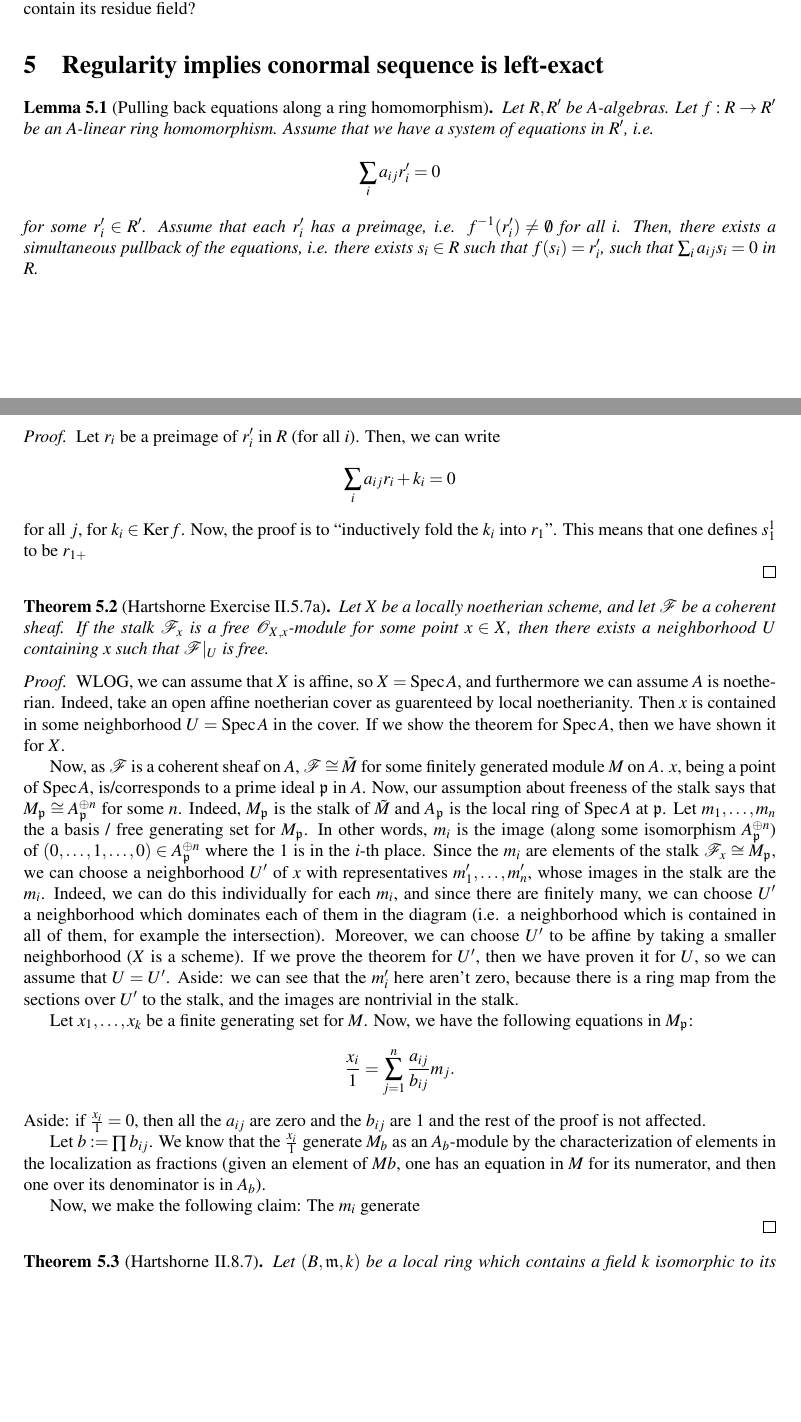
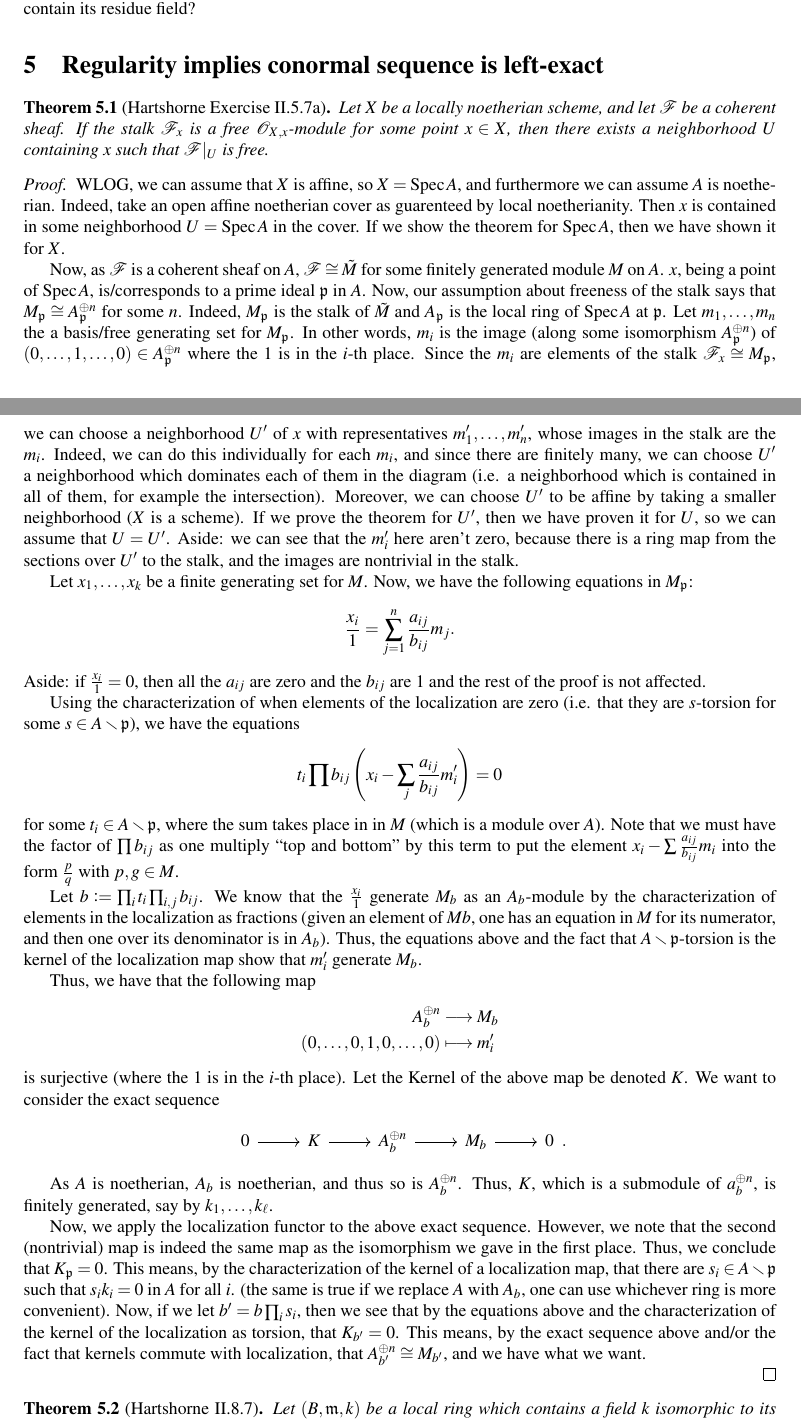
Before and after one commit to jjgarzella/adjunction_formula, a LaTeX document (main.tex): two parts of pages 3 and 4 of 5, joined at a grey line, cut so that both start at the same text, the shorter picture padded with empty space. Compiled offline with pdfLaTeX.

Commit message:
Finish proof of Hartshorne II.5.7
Finally wrote a correct proof of
Hartshorne II.5.7.

It's a bit tricky, and takes a page.

```diff
--- a/main.tex
+++ b/main.tex
@@ -463,44 +463,44 @@ contains a field, but does not contain its residue field?
 
 \section{Regularity implies conormal sequence is left-exact}
 
-\begin{lem}
-	[Pulling back equations along a ring homomorphism]
-	Let \(R, R^{\prime}\) be \(A\)-algebras.
-	Let \(f : R \to R^{\prime}\) be an \(A\)-linear ring homomorphism.
-	Assume that we have a system of equations in \(R^{\prime}\),
-	i.e.
-	\[
-	\sum_{i}^{} a_{ij}r_{i}^{\prime} = 0
-	\]
-	for some \(r_{i}^{\prime} \in R^{\prime}\).
-	Assume that each \(r_{i}^{\prime}\) has a preimage,
-	i.e. \(f^{-1}(r_{i}^{\prime}) \neq \emptyset\)
-	for all \(i\).
-	Then, there exists a simultaneous pullback of
-	the equations,
-	i.e.
-	there exists \(s_{i} \in R\) such that
-	\(f(s_{i}) = r_{i}^{\prime}\),
-	such that
-	\(\sum_{i}^{} a_{ij}s_{i} = 0 \) in \(R\).
-\end{lem}
-
-\begin{proof}
-	Let \(r_{i}\) be a preimage of \(r_{i}^{\prime}\)
-	in \(R\) (for all \(i\)).
-	Then, we can write
-	\[
-	\sum_{i}^{} a_{ij}r_{i} + k_{i} = 0
-	\]
-	for all \(j\), for \(k_{i} \in \Ker f\).
-	Now, the proof is to ``inductively
-	fold the \(k_{i}\) into \(r_{1}\)''.
-	This means that one defines
-	\(s_{1}^{1}\) to be \(r_{1 + }\)
-
-\end{proof}
-
-
+% I think the following is just wrong,
+%   TODO: delete this when the proof of Hartshorne II.5.7 is finished
+%\begin{lem}
+%	[Pulling back equations along a ring homomorphism]
+%	Let \(R, R^{\prime}\) be \(A\)-algebras.
+%	Let \(f : R \to R^{\prime}\) be an \(A\)-linear ring homomorphism.
+%	Assume that we have a system of equations in \(R^{\prime}\),
+%	i.e.
+%	\[
+%	\sum_{i}^{} a_{ij}r_{i}^{\prime} = 0
+%	\]
+%	for some \(r_{i}^{\prime} \in R^{\prime}\).
+%	Assume that each \(r_{i}^{\prime}\) has a preimage,
+%	i.e. \(f^{-1}(r_{i}^{\prime}) \neq \emptyset\)
+%	for all \(i\).
+%	Then, there exists a simultaneous pullback of
+%	the equations,
+%	i.e.
+%	there exists \(s_{i} \in R\) such that
+%	\(f(s_{i}) = r_{i}^{\prime}\),
+%	such that
+%	\(\sum_{i}^{} a_{ij}s_{i} = 0 \) in \(R\).
+%\end{lem}
+%
+%\begin{proof}
+%	Let \(r_{i}\) be a preimage of \(r_{i}^{\prime}\)
+%	in \(R\) (for all \(i\)).
+%	Then, we can write
+%	\[
+%	\sum_{i}^{} a_{ij}r_{i} + k_{i} = 0
+%	\]
+%	for all \(j\), for \(k_{i} \in \Ker f\).
+%	Now, the proof is to ``inductively
+%	fold the \(k_{i}\) into \(r_{1}\)''.
+%	This means that one defines
+%	\(s_{1}^{1}\) to be \(r_{1 + }\)
+%
+%\end{proof}
 
 
 \begin{thm}
@@ -577,21 +577,77 @@ contains a field, but does not contain its residue field?
 	and the \(b_{ij}\) are \(1\) and the rest of the proof is
 	not affected.
 
-	Let \(b \colonequals \prod_{}^{} b_{ij}\).
+	Using the characterization of when elements of the localization
+	are zero (i.e. that they are \(s\)-torsion for some
+	\(s \in A \smallsetminus \mathfrak{p} \)),
+	we have the equations
+	\[
+	t_{i}\prod_{}^{} b_{ij}
+	\left(x_{i} - \sum_{j}^{} \frac{a_{ij}}{b_{ij}} m^{\prime}_{i}  \right)
+	= 0
+	\]
+	for some \(t_{i} \in A \smallsetminus \mathfrak{p}\),
+	where the sum takes place in
+	in \(M\) (which is a module over \(A\)).
+	Note that we must have the factor of \(\prod_{}^{} b_{ij} \) as
+	one multiply ``top and bottom'' by this term
+	to put the element \(x_{i} - \sum_{}^{} \frac{a_{ij}}{b_{ij}}m_{i} \)
+	into the form \(\frac{p}{q}\) with \(p,g \in M\).
+
+	Let \(b \colonequals \prod_{i}^{} t_{i}  \prod_{i,j}^{} b_{ij}\).
 	We know that the \(\frac{x_{i}}{1}\) generate \(M_{b}\) as an
 	\(A_{b}\)-module by the characterization of elements in the localization
 	as fractions (given an element of \(M {b}\), one has an equation
 	in \(M\) for its numerator, and then one over its denominator
 	is in \(A_{b}\)).
+	Thus, the equations above and the fact that
+	\(A \smallsetminus \mathfrak{p}\)-torsion is the
+	kernel of the localization map show that
+	\(m_{i}^{\prime}\) generate \(M_{b}\).
 
+	Thus, we have that the following map
+	\begin{align*}
+		A_{b}^{\oplus n} &\longrightarrow M_{b} \\
+		(0,\ldots,0,1,0,\ldots,0) &\longmapsto m_{i}^{\prime}
+	\end{align*}
+	is surjective (where the \(1\) is in the \(i\)-th place).
+	Let the Kernel of the above map be denoted \(K\).
+	We want to consider the exact sequence
+	\[
+	\begin{tikzcd}
+	0 \arrow{r}{} & K \arrow{r}{} &
+	A_{b}^{\oplus n} \arrow{r}{} & M_{b} \arrow{r}{} & 0
+	\end{tikzcd}
+	.\]
 
+	As \(A\) is noetherian, \(A_{b}\) is noetherian,
+	and thus so is \(A_{b}^{\oplus n}\).
+	Thus, \(K\), which is a submodule of \(a_{b}^{\oplus n}\),
+	is finitely generated, say by
+	\(k_{1}, \ldots, k_{\ell}\).
 
-
-	Now, we make the following claim:
-	The \(m_{i}\) generate
-
-	% pause here, confusion about what my source is saying.
-
+	Now, we apply the localization functor to the above
+	exact sequence.
+	However, we note that the second (nontrivial) map
+	is indeed the same map as the isomorphism we
+	gave in the first place.
+	Thus, we conclude that \(K_{\mathfrak{p}} = 0\).
+	This means, by the characterization
+	of the kernel of a localization map,
+	that there are \(s_{i} \in A \smallsetminus \mathfrak{p}\)
+	such that \(s_{i}k_{i} = 0\) in \(A\) for all \(i\).
+	(the same is true if we replace  \(A\) with \(A_{b}\),
+	one can use whichever ring is more convenient).
+	Now, if we let
+	\(b^{\prime} = b \prod_{i}^{} s_{i} \),
+	then we see that by the equations above
+	and the characterization of the kernel of the localization
+	as torsion, that
+	\(K_{b^{\prime}} = 0\).
+	This means, by the exact sequence above and/or the fact
+	that kernels commute with localization,
+	that \(A_{b^{\prime}}^{\oplus n} \isom M_{b^{\prime}}\),
+	and we have what we want.
 
 \end{proof}
 
```
Also changed, not shown: main.tex (2 more changed lines).
